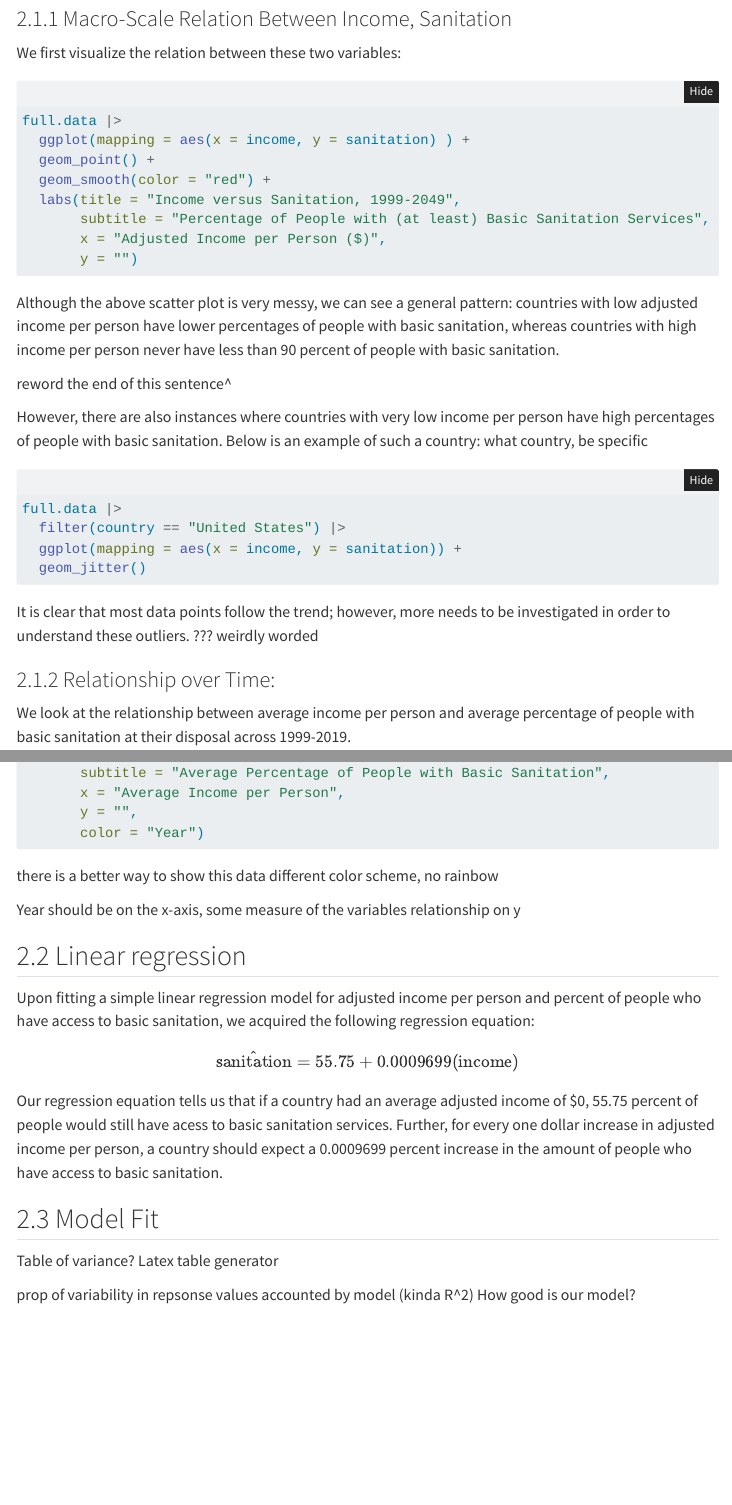
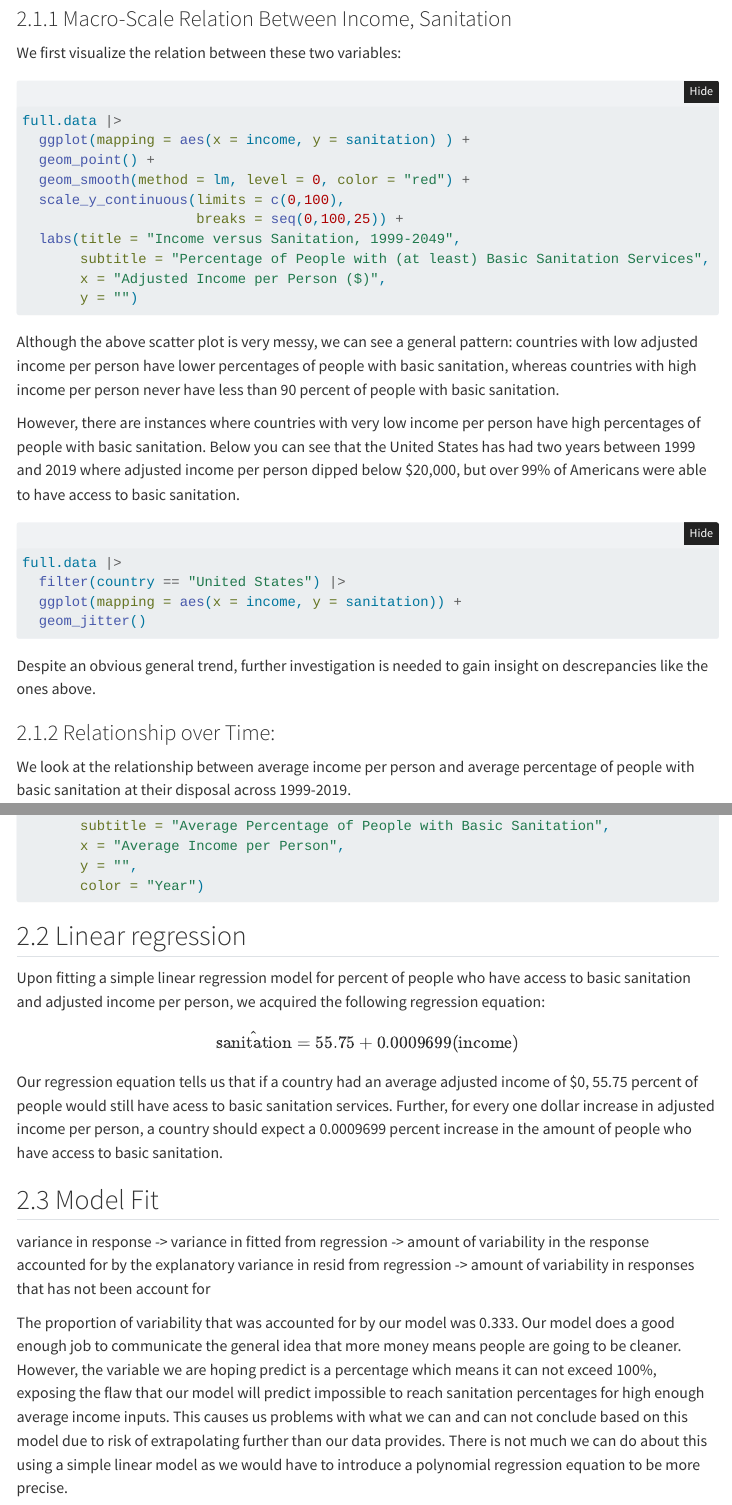
Before and after one commit to WillGladden/stat331proj, a Quarto document (project.proposal.qmd): the page in a window 1100 px wide, from 2490 px down, and a second part further down, joined at a grey line. Rendered offline with R 4.5, knitr and Pandoc in place of Quarto, with nearby package versions; the code chunks are not run, so their results and figures are left out; folded parts are opened; menus at the side of the page are left out.

Commit message:
regression and model fit

````diff
--- a/project.proposal.qmd
+++ b/project.proposal.qmd
@@ -114,7 +114,9 @@
 full.data |>
   ggplot(mapping = aes(x = income, y = sanitation) ) +
   geom_point() +
-  geom_smooth(color = "red") +
+  geom_smooth(method = lm, level = 0, color = "red") +
+  scale_y_continuous(limits = c(0,100),
+                     breaks = seq(0,100,25)) +
   labs(title = "Income versus Sanitation, 1999-2049",
        subtitle = "Percentage of People with (at least) Basic Sanitation Services",
        x = "Adjusted Income per Person ($)",
@@ -123,10 +125,8 @@
 
 Although the above scatter plot is very messy, we can see a general pattern: countries with low adjusted income per person have lower percentages of people with basic sanitation, whereas countries with high income per person never have less than 90 percent of people with basic sanitation.
 
-reword the end of this sentence^
 
-
-However, there are also instances where countries with very low income per person have high percentages of people with basic sanitation. Below is an example of such a country: what country, be specific
+However, there are instances where countries with very low income per person have high percentages of people with basic sanitation. Below you can see that the United States has had two years between 1999 and 2019 where adjusted income per person dipped below $20,000, but over 99% of Americans were able to have access to basic sanitation.
 
 ```{r}
 full.data |>
@@ -134,8 +134,7 @@
   ggplot(mapping = aes(x = income, y = sanitation)) +
   geom_jitter()
 ```
-It is clear that most data points follow the trend; however, more needs to be investigated in order to understand these outliers.
-??? weirdly worded
+Despite an obvious general trend, further investigation is needed to gain insight on descrepancies like the ones above.
 
 ### Relationship over Time:
 We look at the relationship between average income per person and average percentage of people with basic sanitation at their disposal across 1999-2019.
@@ -161,13 +160,11 @@
        x = "Average Income per Person",
        y = "",
        color = "Year")
+```
 
-```
-there is a better way to show this data
-different color scheme, no rainbow
-
-Year should be on the x-axis,
-some measure of the variables relationship on y
+<!-- there is a better way to show this data -->
+<!-- Year should be on the x-axis, -->
+<!-- some measure of the variables relationship on y -->
 
 
 ## Linear regression
@@ -176,12 +173,14 @@
 data.fit <- lm(sanitation~income, data = full.data)
 summary(data.fit)
 ```
-Upon fitting a simple linear regression model for adjusted income per person and percent of people who have access to basic sanitation, we acquired the following regression equation:
+Upon fitting a simple linear regression model for percent of people who have access to basic sanitation and adjusted income per person, we acquired the following regression equation:
 $$\hat{\text{sanitation}} = 55.75 + 0.0009699\text{(income)}$$
 Our regression equation tells us that if a country had an average adjusted income of $0, 55.75 percent of people would still have acess to basic sanitation services. Further, for every one dollar increase in adjusted income per person, a country should expect a 0.0009699 percent increase in the amount of people who have access to basic sanitation.
 
 ## Model Fit
-Table of variance? Latex table generator
 
-prop of variability in repsonse values accounted by model (kinda R^2)
-How good is our model?
+variance in response ->
+variance in fitted from regression -> amount of variability in the response accounted for by the explanatory
+variance in resid from regression -> amount of variability in responses that has not been account for
+
+The proportion of variability that was accounted for by our model was 0.333. Our model does a good enough job to communicate the general idea that more money means people are going to be cleaner. However, the variable we are hoping predict is a percentage which means it can not exceed 100%, exposing the flaw that our model will predict impossible to reach sanitation percentages for high enough average income inputs. This causes us problems with what we can and can not conclude based on this model due to risk of extrapolating further than our data provides. There is not much we can do about this using a simple linear model as we would have to introduce a polynomial regression equation to be more precise.
````
Also changed, not shown: project.proposal.html.
